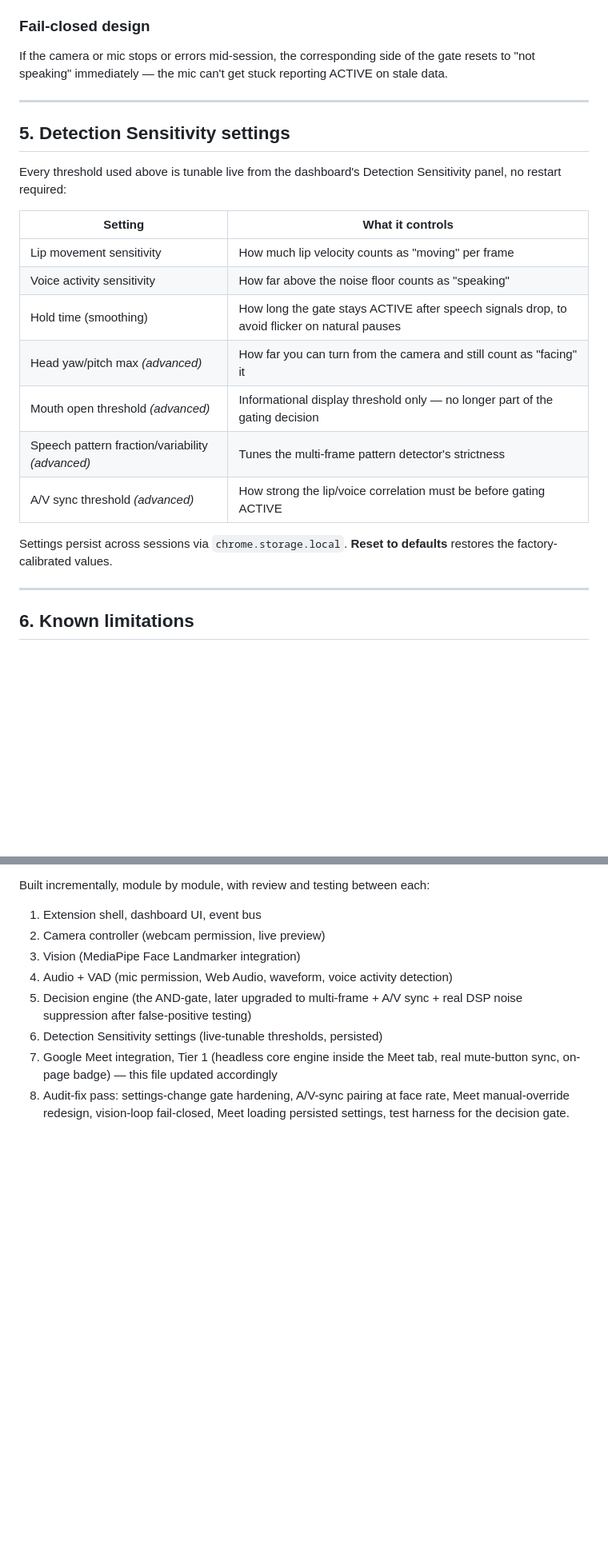
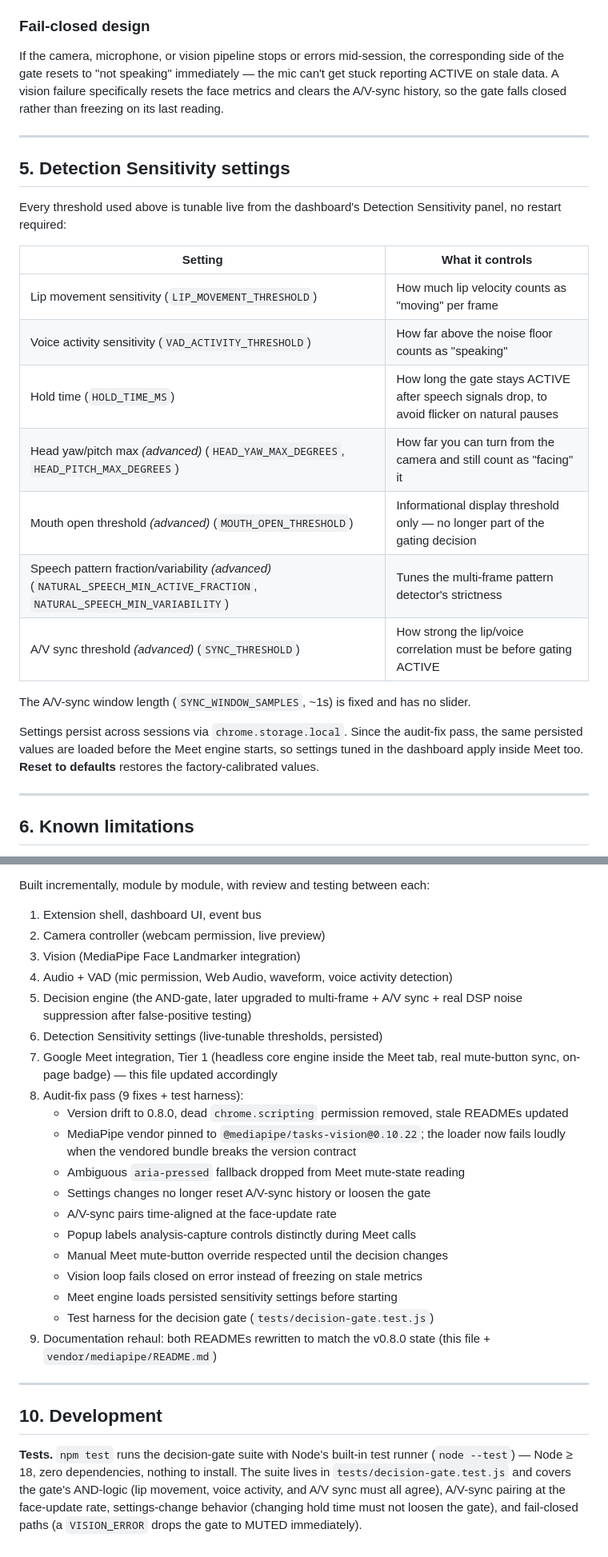
Before and after one commit to ahmed-ali-18/voice-shield, a Markdown page: README.md, 2 parts joined by grey strips. Shown at 80% size. Rendered like a GitHub page; blank space fills up the shorter version.

```diff
--- a/README.md
+++ b/README.md
@@ -141,7 +145,7 @@ Even a genuinely moving mouth and genuine voice activity aren't enough on their
 `audio/audio-controller.js` runs mic input through: highpass (90Hz, cuts rumble/hum) → voice-emphasis peaking filter (clarity boost) → lowpass (7.5kHz, cuts hiss) → dynamics compressor (levels out volume swings) → a noise gate whose gain is driven directly by the live decision engine reading. This is native Web Audio DSP — no ML model, consistent with the pure Web Audio API constraint from the brief.
 
 ### Fail-closed design
-If the camera or mic stops or errors mid-session, the corresponding side of the gate resets to "not speaking" immediately — the mic can't get stuck reporting ACTIVE on stale data.
+If the camera, microphone, or vision pipeline stops or errors mid-session, the corresponding side of the gate resets to "not speaking" immediately — the mic can't get stuck reporting ACTIVE on stale data. A vision failure specifically resets the face metrics and clears the A/V-sync history, so the gate falls closed rather than freezing on its last reading.
 
 ---
 
@@ -151,15 +155,17 @@ Every threshold used above is tunable live from the dashboard's Detection Sensit
 
 | Setting | What it controls |
 |---|---|
-| Lip movement sensitivity | How much lip velocity counts as "moving" per frame |
-| Voice activity sensitivity | How far above the noise floor counts as "speaking" |
-| Hold time (smoothing) | How long the gate stays ACTIVE after speech signals drop, to avoid flicker on natural pauses |
-| Head yaw/pitch max *(advanced)* | How far you can turn from the camera and still count as "facing" it |
-| Mouth open threshold *(advanced)* | Informational display threshold only — no longer part of the gating decision |
-| Speech pattern fraction/variability *(advanced)* | Tunes the multi-frame pattern detector's strictness |
-| A/V sync threshold *(advanced)* | How strong the lip/voice correlation must be before gating ACTIVE |
+| Lip movement sensitivity (`LIP_MOVEMENT_THRESHOLD`) | How much lip velocity counts as "moving" per frame |
+| Voice activity sensitivity (`VAD_ACTIVITY_THRESHOLD`) | How far above the noise floor counts as "speaking" |
+| Hold time (`HOLD_TIME_MS`) | How long the gate stays ACTIVE after speech signals drop, to avoid flicker on natural pauses |
+| Head yaw/pitch max *(advanced)* (`HEAD_YAW_MAX_DEGREES`, `HEAD_PITCH_MAX_DEGREES`) | How far you can turn from the camera and still count as "facing" it |
+| Mouth open threshold *(advanced)* (`MOUTH_OPEN_THRESHOLD`) | Informational display threshold only — no longer part of the gating decision |
+| Speech pattern fraction/variability *(advanced)* (`NATURAL_SPEECH_MIN_ACTIVE_FRACTION`, `NATURAL_SPEECH_MIN_VARIABILITY`) | Tunes the multi-frame pattern detector's strictness |
+| A/V sync threshold *(advanced)* (`SYNC_THRESHOLD`) | How strong the lip/voice correlation must be before gating ACTIVE |
 
-Settings persist across sessions via `chrome.storage.local`. **Reset to defaults** restores the factory-calibrated values.
+The A/V-sync window length (`SYNC_WINDOW_SAMPLES`, ~1s) is fixed and has no slider.
+
+Settings persist across sessions via `chrome.storage.local`. Since the audit-fix pass, the same persisted values are loaded before the Meet engine starts, so settings tuned in the dashboard apply inside Meet too. **Reset to defaults** restores the factory-calibrated values.
 
 ---
 
@@ -214,6 +223,21 @@ Built incrementally, module by module, with review and testing between each:
 5. Decision engine (the AND-gate, later upgraded to multi-frame + A/V sync + real DSP noise suppression after false-positive testing)
 6. Detection Sensitivity settings (live-tunable thresholds, persisted)
 7. Google Meet integration, Tier 1 (headless core engine inside the Meet tab, real mute-button sync, on-page badge) — this file updated accordingly
-8. Audit-fix pass: settings-change gate hardening, A/V-sync pairing at face rate,
-   Meet manual-override redesign, vision-loop fail-closed, Meet loading persisted
-   settings, test harness for the decision gate.
+8. Audit-fix pass (9 fixes + test harness):
+   - Version drift to 0.8.0, dead `chrome.scripting` permission removed, stale READMEs updated
+   - MediaPipe vendor pinned to `@mediapipe/tasks-vision@0.10.22`; the loader now fails loudly when the vendored bundle breaks the version contract
+   - Ambiguous `aria-pressed` fallback dropped from Meet mute-state reading
+   - Settings changes no longer reset A/V-sync history or loosen the gate
+   - A/V-sync pairs time-aligned at the face-update rate
+   - Popup labels analysis-capture controls distinctly during Meet calls
+   - Manual Meet mute-button override respected until the decision changes
+   - Vision loop fails closed on error instead of freezing on stale metrics
+   - Meet engine loads persisted sensitivity settings before starting
+   - Test harness for the decision gate (`tests/decision-gate.test.js`)
+9. Documentation rehaul: both READMEs rewritten to match the v0.8.0 state (this file + `vendor/mediapipe/README.md`)
+
+---
+
+## 10. Development
+
+**Tests.** `npm test` runs the decision-gate suite with Node's built-in test runner (`node --test`) — Node ≥ 18, zero dependencies, nothing to install. The suite lives in `tests/decision-gate.test.js` and covers the gate's AND-logic (lip movement, voice activity, and A/V sync must all agree), A/V-sync pairing at the face-update rate, settings-change behavior (changing hold time must not loosen the gate), and fail-closed paths (a `VISION_ERROR` drops the gate to MUTED immediately).
```
Also changed, not shown: other parts of README.md (+25 -18 lines), 1 other file.
